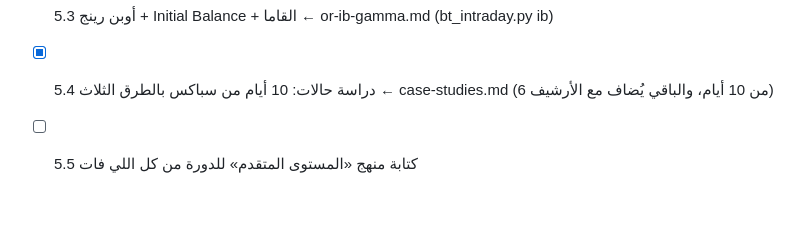
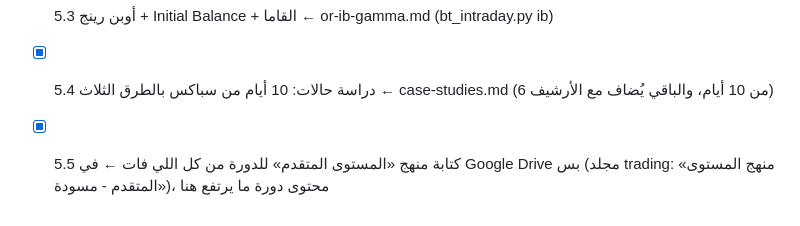
Before and after one commit to uggfuujhb-lgtm/DeepFlow, a Markdown page: team/knowledge/CURRICULUM.md, the part around the change. Drawn GitHub-style.

Commit message:
Research 5.5: advanced-level curriculum drafted in Google Drive (course content not in repo); curriculum 45/45 complete
Co-Authored-By: Claude Opus 5.5 <noreply@anthropic.com>
Claude-Session: https://claude.ai/code/session_01QBdJdZJfwYVS95uCvYwgL5

```diff
--- a/team/knowledge/CURRICULUM.md
+++ b/team/knowledge/CURRICULUM.md
@@ -57,4 +57,4 @@
 - [x] 5.2 نظام القاما + نوع اليوم في نظرية المزاد ← regime-daytype.md (bt_daily.py regime_daytype)
 - [x] 5.3 أوبن رينج + Initial Balance + القاما ← or-ib-gamma.md (bt_intraday.py ib)
 - [x] 5.4 دراسة حالات: 10 أيام من سباكس بالطرق الثلاث ← case-studies.md (6 من 10 أيام، والباقي يُضاف مع الأرشيف)
-- [ ] 5.5 كتابة منهج «المستوى المتقدم» للدورة من كل اللي فات
+- [x] 5.5 كتابة منهج «المستوى المتقدم» للدورة من كل اللي فات ← في Google Drive بس (مجلد trading: «منهج المستوى المتقدم - مسودة»)، محتوى دورة ما يرتفع هنا
```
Also changed, not shown: 1 other file.
